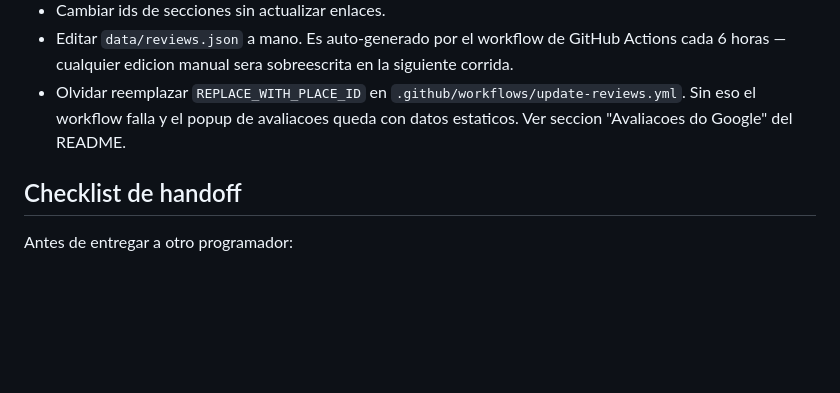
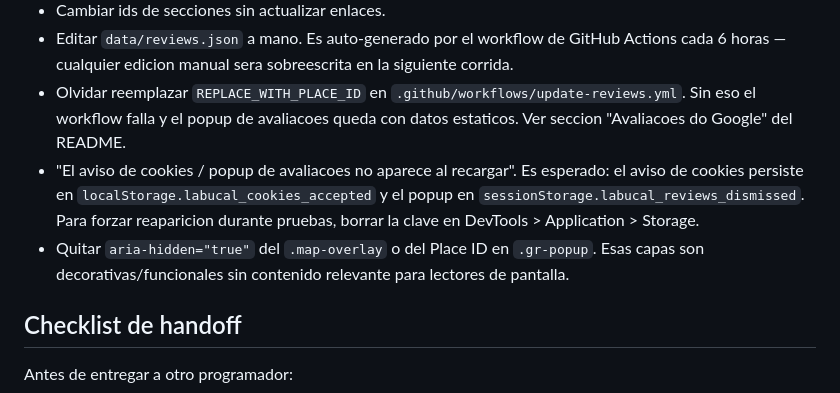
Before and after one commit to Pcxddg/labucal, a Markdown page: docs/EDITING_GUIDE.md, the part around the change. GitHub-like rendering; blank space fills up the shorter version.

```diff
--- a/docs/EDITING_GUIDE.md
+++ b/docs/EDITING_GUIDE.md
@@ -300,6 +300,8 @@ gh api repos/Pcxddg/labucal/pages
 - Cambiar ids de secciones sin actualizar enlaces.
 - Editar `data/reviews.json` a mano. Es auto-generado por el workflow de GitHub Actions cada 6 horas — cualquier edicion manual sera sobreescrita en la siguiente corrida.
 - Olvidar reemplazar `REPLACE_WITH_PLACE_ID` en `.github/workflows/update-reviews.yml`. Sin eso el workflow falla y el popup de avaliacoes queda con datos estaticos. Ver seccion "Avaliacoes do Google" del README.
+- "El aviso de cookies / popup de avaliacoes no aparece al recargar". Es esperado: el aviso de cookies persiste en `localStorage.labucal_cookies_accepted` y el popup en `sessionStorage.labucal_reviews_dismissed`. Para forzar reaparicion durante pruebas, borrar la clave en DevTools > Application > Storage.
+- Quitar `aria-hidden="true"` del `.map-overlay` o del Place ID en `.gr-popup`. Esas capas son decorativas/funcionales sin contenido relevante para lectores de pantalla.
 
 ## Checklist de handoff
 
```
Also changed, not shown: README.md (+30 -0 lines).
